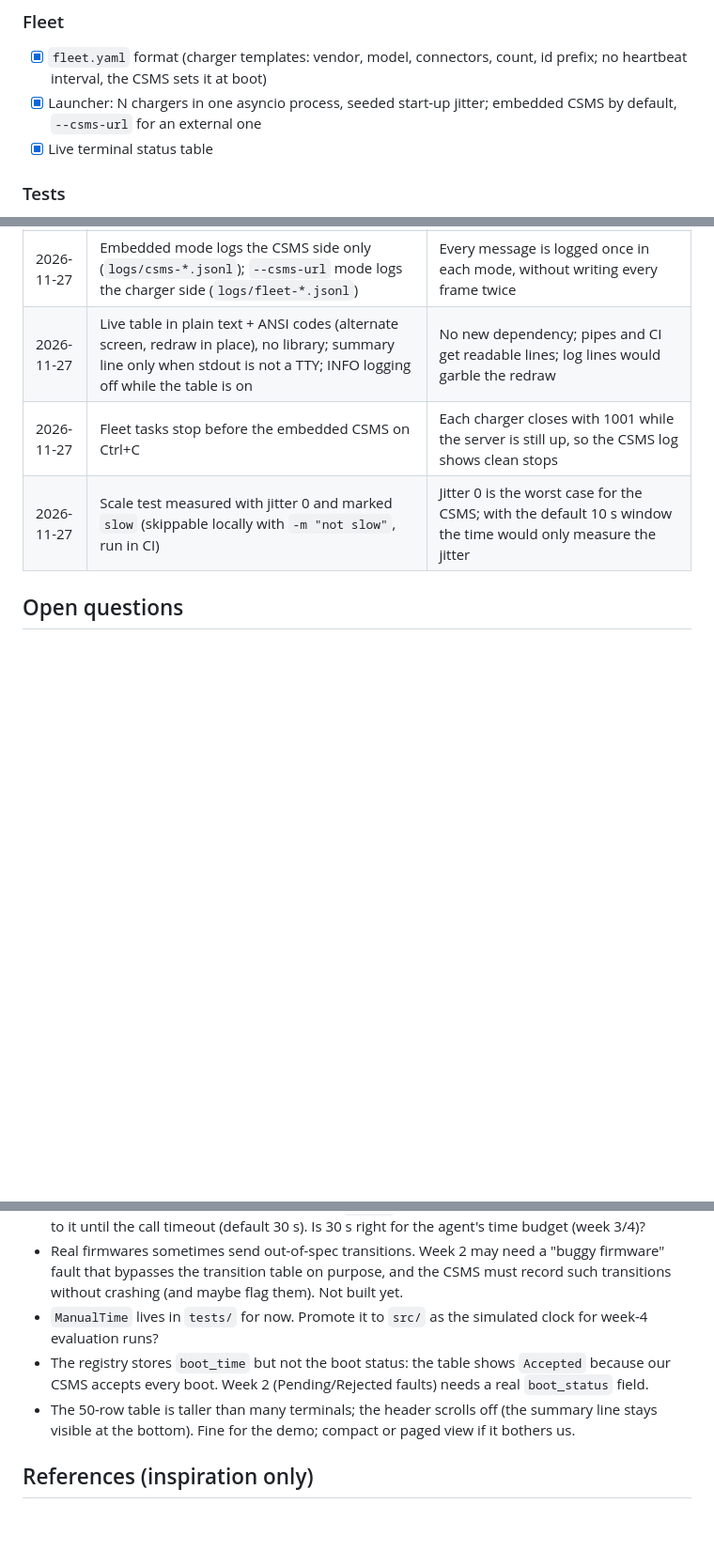
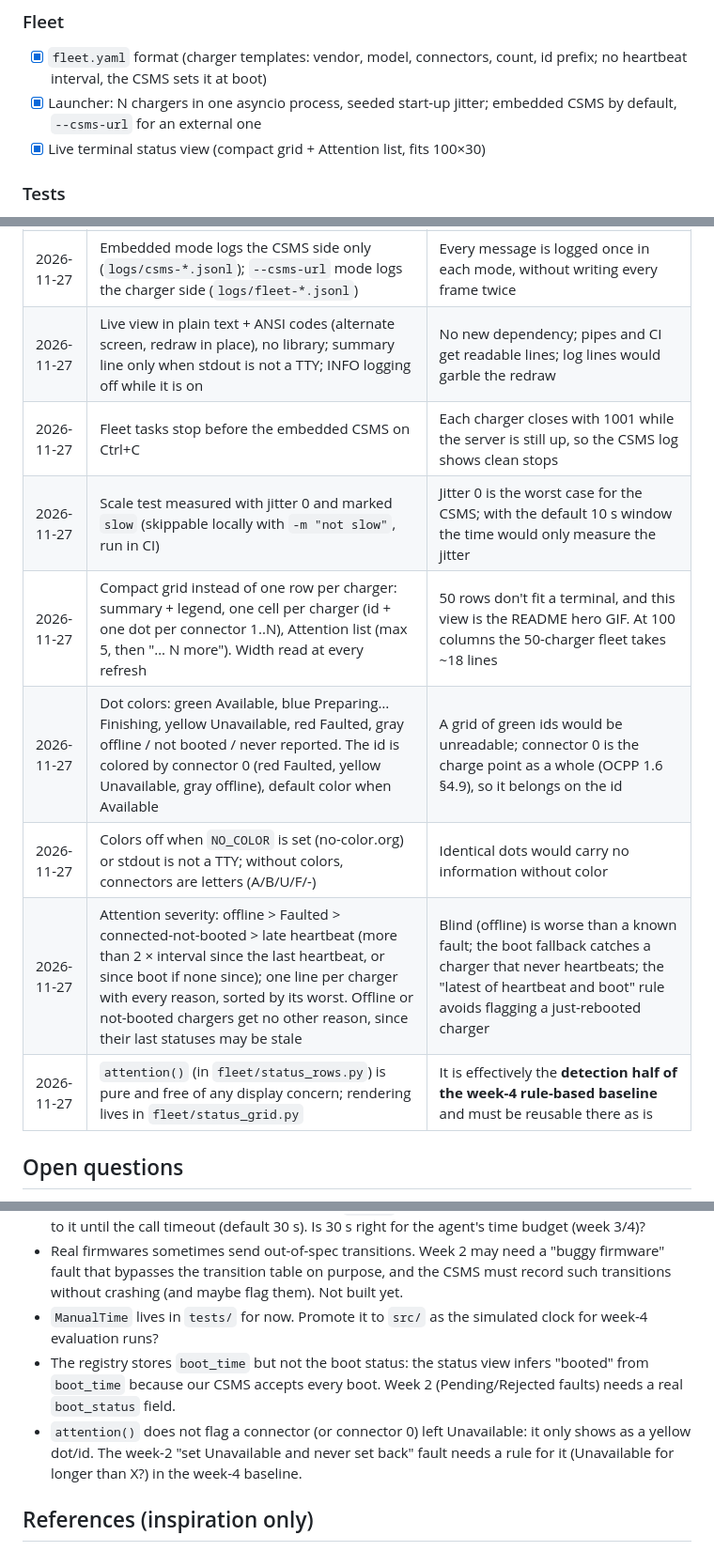
Before and after one commit to Callegari-git/ocpp-ops-agent, a Markdown page: ROADMAP.md, 3 parts joined by grey strips. Shown at 94% size. Drawn GitHub-style; blank space fills up the shorter version.

```diff
--- a/ROADMAP.md
+++ b/ROADMAP.md
@@ -48,7 +48,7 @@ Show, with public code and measured numbers, that an AI agent can run real charg
 
 - [x] `fleet.yaml` format (charger templates: vendor, model, connectors, count, id prefix; no heartbeat interval, the CSMS sets it at boot)
 - [x] Launcher: N chargers in one asyncio process, seeded start-up jitter; embedded CSMS by default, `--csms-url` for an external one
-- [x] Live terminal status table
+- [x] Live terminal status view (compact grid + Attention list, fits 100×30)
 
 ### Tests
 
@@ -162,9 +162,14 @@ Candidate faults (from the OCPP 1.6 spec, to validate):
 | 2026-11-27 | Fleet file: templates (id prefix, vendor, model, connectors, count) + global seed, CSMS heartbeat interval, start-up jitter window; Pydantic with `extra="forbid"`; uniqueness checked on the generated ids | Typos must fail loudly; different prefixes can still produce the same id (`CP-` ×1001 vs `CP-1`). No per-template heartbeat interval: the CSMS sets it at boot |
 | 2026-11-27 | One RNG per charger, seeded with `sha256(f"{fleet_seed}/{charger_id}")` (first 8 bytes); its first draw is the start-up delay, `uniform(0, window)` | A shared RNG would make every charger's behavior depend on the others; sha256 is stable across processes and Python versions, unlike `hash()` |
 | 2026-11-27 | Embedded mode logs the CSMS side only (`logs/csms-*.jsonl`); `--csms-url` mode logs the charger side (`logs/fleet-*.jsonl`) | Every message is logged once in each mode, without writing every frame twice |
-| 2026-11-27 | Live table in plain text + ANSI codes (alternate screen, redraw in place), no library; summary line only when stdout is not a TTY; INFO logging off while the table is on | No new dependency; pipes and CI get readable lines; log lines would garble the redraw |
+| 2026-11-27 | Live view in plain text + ANSI codes (alternate screen, redraw in place), no library; summary line only when stdout is not a TTY; INFO logging off while it is on | No new dependency; pipes and CI get readable lines; log lines would garble the redraw |
 | 2026-11-27 | Fleet tasks stop before the embedded CSMS on Ctrl+C | Each charger closes with 1001 while the server is still up, so the CSMS log shows clean stops |
 | 2026-11-27 | Scale test measured with jitter 0 and marked `slow` (skippable locally with `-m "not slow"`, run in CI) | Jitter 0 is the worst case for the CSMS; with the default 10 s window the time would only measure the jitter |
+| 2026-11-27 | Compact grid instead of one row per charger: summary + legend, one cell per charger (id + one dot per connector 1..N), Attention list (max 5, then "… N more"). Width read at every refresh | 50 rows don't fit a terminal, and this view is the README hero GIF. At 100 columns the 50-charger fleet takes ~18 lines |
+| 2026-11-27 | Dot colors: green Available, blue Preparing…Finishing, yellow Unavailable, red Faulted, gray offline / not booted / never reported. The id is colored by connector 0 (red Faulted, yellow Unavailable, gray offline), default color when Available | A grid of green ids would be unreadable; connector 0 is the charge point as a whole (OCPP 1.6 §4.9), so it belongs on the id |
+| 2026-11-27 | Colors off when `NO_COLOR` is set (no-color.org) or stdout is not a TTY; without colors, connectors are letters (A/B/U/F/-) | Identical dots would carry no information without color |
+| 2026-11-27 | Attention severity: offline > Faulted > connected-not-booted > late heartbeat (more than 2 × interval since the last heartbeat, or since boot if none since); one line per charger with every reason, sorted by its worst. Offline or not-booted chargers get no other reason, since their last statuses may be stale | Blind (offline) is worse than a known fault; the boot fallback catches a charger that never heartbeats; the "latest of heartbeat and boot" rule avoids flagging a just-rebooted charger |
+| 2026-11-27 | `attention()` (in `fleet/status_rows.py`) is pure and free of any display concern; rendering lives in `fleet/status_grid.py` | It is effectively the **detection half of the week-4 rule-based baseline** and must be reusable there as is |
 
 ## Open questions
 
@@ -176,8 +181,8 @@ Candidate faults (from the OCPP 1.6 spec, to validate):
 - One command at a time per charger (ocpp's `call()` lock): a silent charger blocks all commands to it until the call timeout (default 30 s). Is 30 s right for the agent's time budget (week 3/4)?
 - Real firmwares sometimes send out-of-spec transitions. Week 2 may need a "buggy firmware" fault that bypasses the transition table on purpose, and the CSMS must record such transitions without crashing (and maybe flag them). Not built yet.
 - `ManualTime` lives in `tests/` for now. Promote it to `src/` as the simulated clock for week-4 evaluation runs?
-- The registry stores `boot_time` but not the boot status: the table shows `Accepted` because our CSMS accepts every boot. Week 2 (Pending/Rejected faults) needs a real `boot_status` field.
-- The 50-row table is taller than many terminals; the header scrolls off (the summary line stays visible at the bottom). Fine for the demo; compact or paged view if it bothers us.
+- The registry stores `boot_time` but not the boot status: the status view infers "booted" from `boot_time` because our CSMS accepts every boot. Week 2 (Pending/Rejected faults) needs a real `boot_status` field.
+- `attention()` does not flag a connector (or connector 0) left Unavailable: it only shows as a yellow dot/id. The week-2 "set Unavailable and never set back" fault needs a rule for it (Unavailable for longer than X?) in the week-4 baseline.
 
 ## References (inspiration only)
 
```
Also changed, not shown: other parts of ROADMAP.md (+1 -1 lines), README.md (+6 -2 lines), docs/demo.gif (added), 12 other files.
